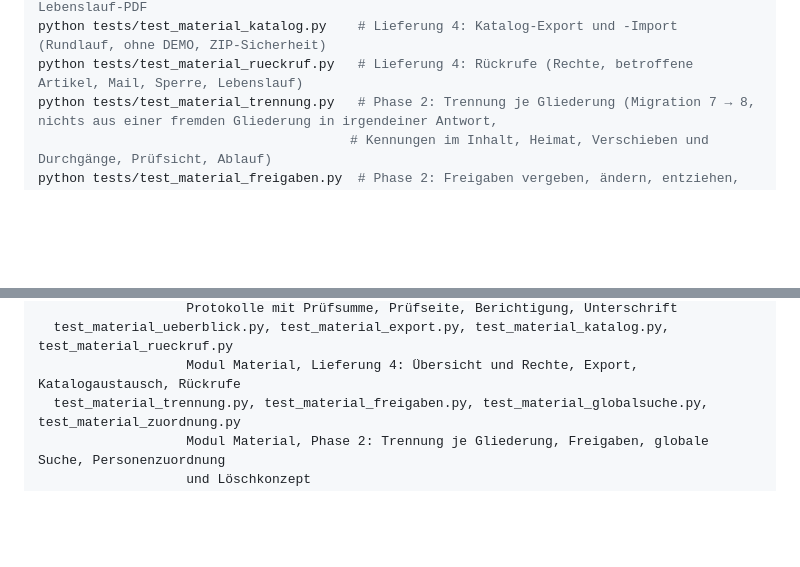
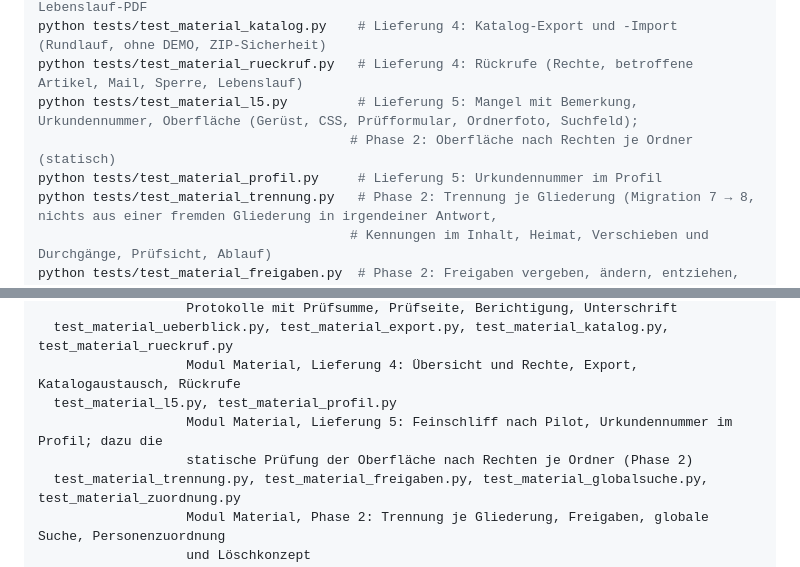
Before and after one commit to HinzenSoft/stroemis, a Markdown page: README.md, 2 parts joined by grey strips. GitHub-like rendering; blank space fills up the shorter version.

```diff
--- a/README.md
+++ b/README.md
@@ -406,6 +406,9 @@ python tests/test_material_ueberblick.py  # Lieferung 4: Zählung je Ordner, Fü
 python tests/test_material_export.py     # Lieferung 4: CSV je Ordner, Protokoll-ZIP, Lebenslauf-PDF
 python tests/test_material_katalog.py    # Lieferung 4: Katalog-Export und -Import (Rundlauf, ohne DEMO, ZIP-Sicherheit)
 python tests/test_material_rueckruf.py   # Lieferung 4: Rückrufe (Rechte, betroffene Artikel, Mail, Sperre, Lebenslauf)
+python tests/test_material_l5.py         # Lieferung 5: Mangel mit Bemerkung, Urkundennummer, Oberfläche (Gerüst, CSS, Prüfformular, Ordnerfoto, Suchfeld);
+                                        # Phase 2: Oberfläche nach Rechten je Ordner (statisch)
+python tests/test_material_profil.py     # Lieferung 5: Urkundennummer im Profil
 python tests/test_material_trennung.py   # Phase 2: Trennung je Gliederung (Migration 7 → 8, nichts aus einer fremden Gliederung in irgendeiner Antwort,
                                         # Kennungen im Inhalt, Heimat, Verschieben und Durchgänge, Prüfsicht, Ablauf)
 python tests/test_material_freigaben.py  # Phase 2: Freigaben vergeben, ändern, entziehen, verlängern; Übernahme-Schutz; Nutzerverwaltung; DEMO-Skript
@@ -486,6 +489,9 @@ tests/
                    Protokolle mit Prüfsumme, Prüfseite, Berichtigung, Unterschrift
   test_material_ueberblick.py, test_material_export.py, test_material_katalog.py, test_material_rueckruf.py
                    Modul Material, Lieferung 4: Übersicht und Rechte, Export, Katalogaustausch, Rückrufe
+  test_material_l5.py, test_material_profil.py
+                   Modul Material, Lieferung 5: Feinschliff nach Pilot, Urkundennummer im Profil; dazu die
+                   statische Prüfung der Oberfläche nach Rechten je Ordner (Phase 2)
   test_material_trennung.py, test_material_freigaben.py, test_material_globalsuche.py, test_material_zuordnung.py
                    Modul Material, Phase 2: Trennung je Gliederung, Freigaben, globale Suche, Personenzuordnung
                    und Löschkonzept
```
Also changed, not shown: CHANGELOG-Material.md (+45 -13 lines).
